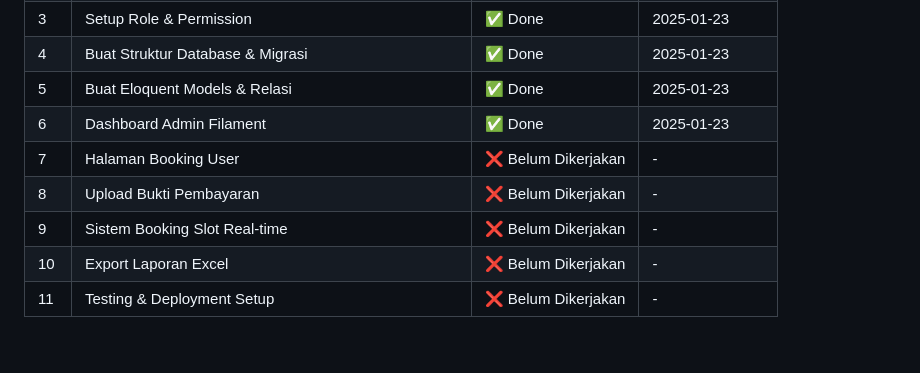
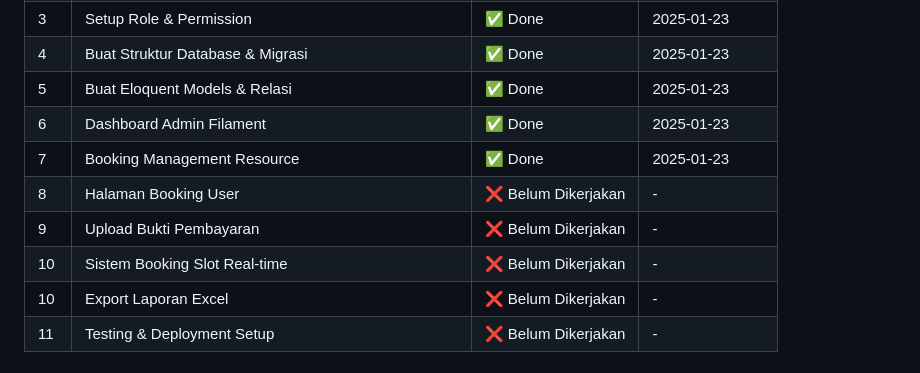
Before and after one commit to Boasfar27/bookingfutsal, a Markdown page: README.md, the part around the change. Rendered like a GitHub page.

```diff
--- a/README.md
+++ b/README.md
@@ -94,9 +94,10 @@ FutsalPro adalah platform berbasis web untuk melakukan pemesanan lapangan futsal
 | 4 | Buat Struktur Database & Migrasi | ✅ Done | 2025-01-23 |
 | 5 | Buat Eloquent Models & Relasi | ✅ Done | 2025-01-23 |
 | 6 | Dashboard Admin Filament | ✅ Done | 2025-01-23 |
-| 7 | Halaman Booking User | ❌ Belum Dikerjakan | - |
-| 8 | Upload Bukti Pembayaran | ❌ Belum Dikerjakan | - |
-| 9 | Sistem Booking Slot Real-time | ❌ Belum Dikerjakan | - |
+| 7 | Booking Management Resource | ✅ Done | 2025-01-23 |
+| 8 | Halaman Booking User | ❌ Belum Dikerjakan | - |
+| 9 | Upload Bukti Pembayaran | ❌ Belum Dikerjakan | - |
+| 10 | Sistem Booking Slot Real-time | ❌ Belum Dikerjakan | - |
 | 10 | Export Laporan Excel | ❌ Belum Dikerjakan | - |
 | 11 | Testing & Deployment Setup | ❌ Belum Dikerjakan | - |
 
```
